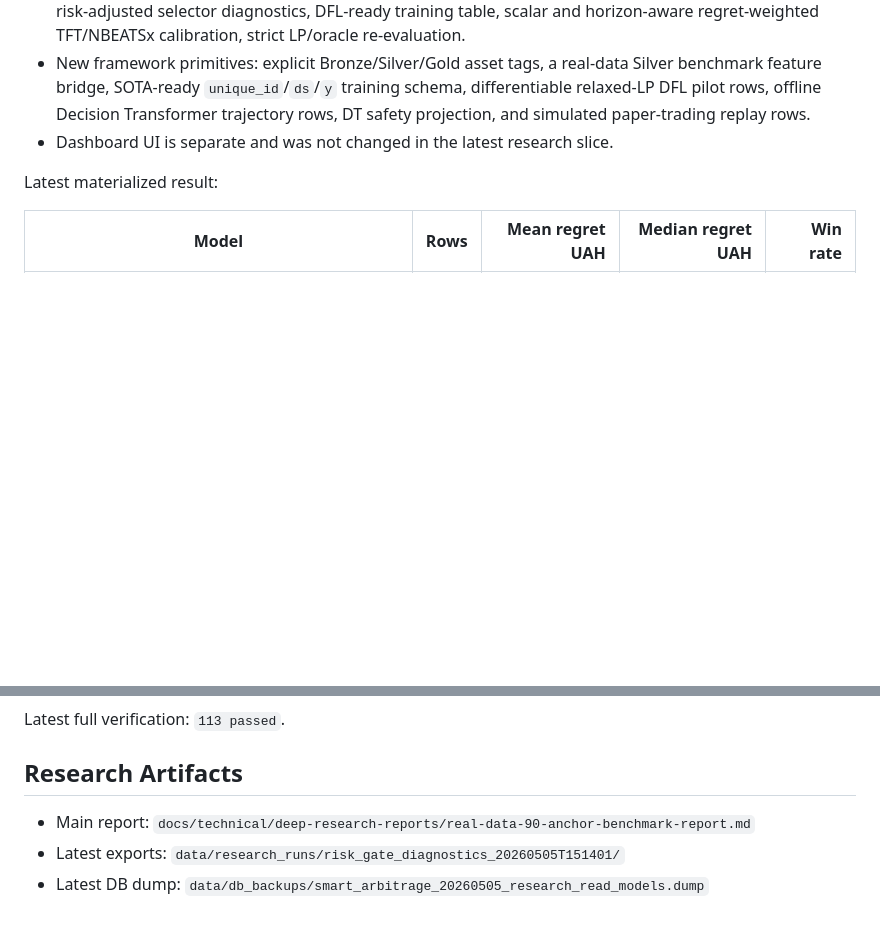
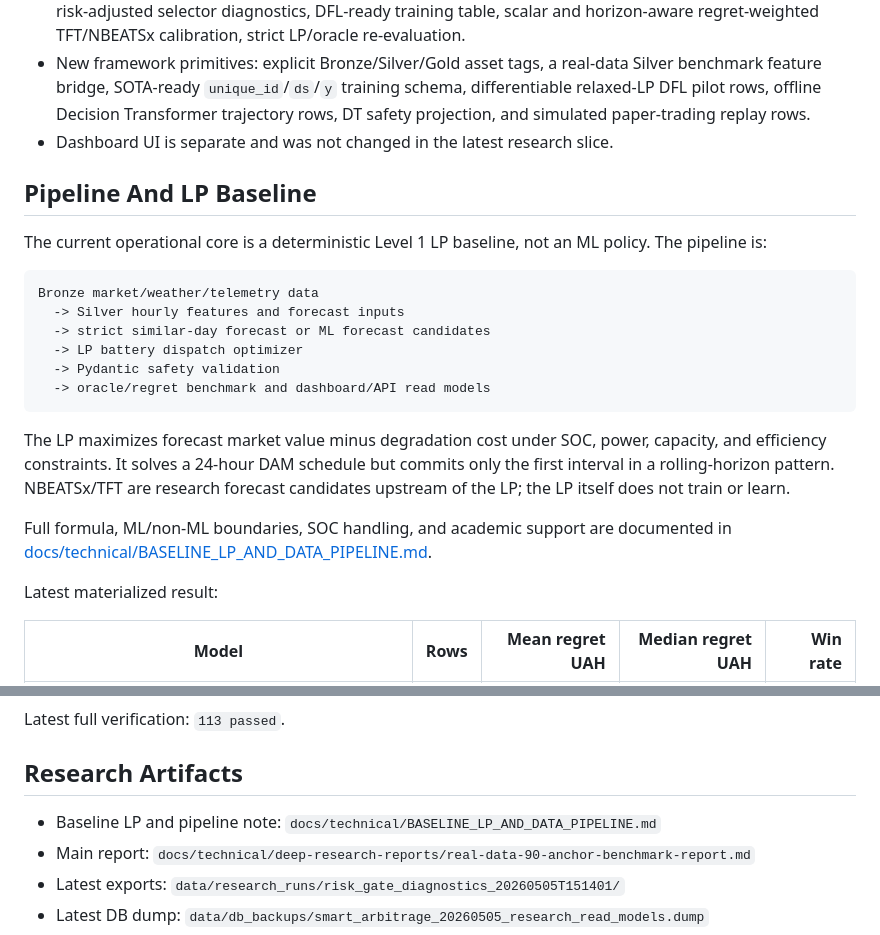
Before and after one commit to ilyafefelov/Diploma, a Markdown page: README.md, 2 parts joined by grey strips. Rendered like a GitHub page; blank space fills up the shorter version.

Commit message:
Document LP baseline and data pipeline

````diff
--- a/README.md
+++ b/README.md
@@ -11,6 +11,28 @@ Research framework for BESS energy arbitrage in Ukraine. Current MVP is not a tr
 - Research layer: forecast diagnostics, value-aware ensemble gate, calibrated horizon-aware ensemble gate, risk-adjusted selector diagnostics, DFL-ready training table, scalar and horizon-aware regret-weighted TFT/NBEATSx calibration, strict LP/oracle re-evaluation.
 - New framework primitives: explicit Bronze/Silver/Gold asset tags, a real-data Silver benchmark feature bridge, SOTA-ready `unique_id`/`ds`/`y` training schema, differentiable relaxed-LP DFL pilot rows, offline Decision Transformer trajectory rows, DT safety projection, and simulated paper-trading replay rows.
 - Dashboard UI is separate and was not changed in the latest research slice.
+
+## Pipeline And LP Baseline
+
+The current operational core is a deterministic Level 1 LP baseline, not an ML
+policy. The pipeline is:
+
+```text
+Bronze market/weather/telemetry data
+  -> Silver hourly features and forecast inputs
+  -> strict similar-day forecast or ML forecast candidates
+  -> LP battery dispatch optimizer
+  -> Pydantic safety validation
+  -> oracle/regret benchmark and dashboard/API read models
+```
+
+The LP maximizes forecast market value minus degradation cost under SOC, power,
+capacity, and efficiency constraints. It solves a 24-hour DAM schedule but commits
+only the first interval in a rolling-horizon pattern. NBEATSx/TFT are research
+forecast candidates upstream of the LP; the LP itself does not train or learn.
+
+Full formula, ML/non-ML boundaries, SOC handling, and academic support are documented
+in [docs/technical/BASELINE_LP_AND_DATA_PIPELINE.md](docs/technical/BASELINE_LP_AND_DATA_PIPELINE.md).
 
 Latest materialized result:
 
@@ -67,6 +89,7 @@ Latest full verification: `113 passed`.
 
 ## Research Artifacts
 
+- Baseline LP and pipeline note: `docs/technical/BASELINE_LP_AND_DATA_PIPELINE.md`
 - Main report: `docs/technical/deep-research-reports/real-data-90-anchor-benchmark-report.md`
 - Latest exports: `data/research_runs/risk_gate_diagnostics_20260505T151401/`
 - Latest DB dump: `data/db_backups/smart_arbitrage_20260505_research_read_models.dump`
````
Also changed, not shown: docs/README.md (+3 -1 lines), docs/technical/BASELINE_LP_AND_DATA_PIPELINE.md (added, +203 -0 lines).
